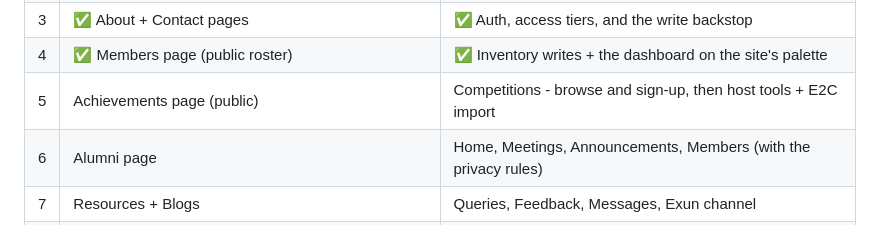
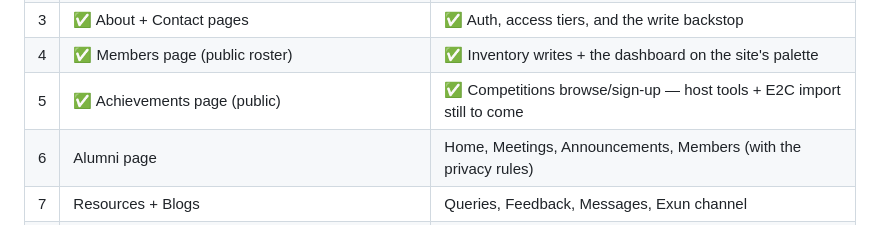
Before and after one commit to roboknights-afk/roboknights-inventory, a Markdown page: MIGRATION.md, the part around the change. Drawn GitHub-style.

Commit message:
Mark chunk 5 done
Dashboard half is browse/sign-up only - host tools and E2C import are
their own follow-up, as already noted in the plan.

Co-Authored-By: Claude Opus 5 <noreply@anthropic.com>
Claude-Session: https://claude.ai/code/session_01PPiwH5NDYWKyME5qdPkdXD

```diff
--- a/MIGRATION.md
+++ b/MIGRATION.md
@@ -221,7 +221,7 @@ Website halves land in `RoboKnights-Clan.github.io`; dashboard halves in
 | 2 | ✅ Homepage rebuild (gear train, five machines, results ticker) | ✅ The dashboard shell + shared components in the same language |
 | 3 | ✅ About + Contact pages | ✅ Auth, access tiers, and the write backstop |
 | 4 | ✅ Members page (public roster) | ✅ Inventory writes + the dashboard on the site's palette |
-| 5 | Achievements page (public) | Competitions - browse and sign-up, then host tools + E2C import |
+| 5 | ✅ Achievements page (public) | ✅ Competitions browse/sign-up — host tools + E2C import still to come |
 | 6 | Alumni page | Home, Meetings, Announcements, Members (with the privacy rules) |
 | 7 | Resources + Blogs | Queries, Feedback, Messages, Exun channel |
 | 8 | 404 / error states, mobile pass, favicon + link previews | AI Logs, Discord Messages, Assistant |
```
